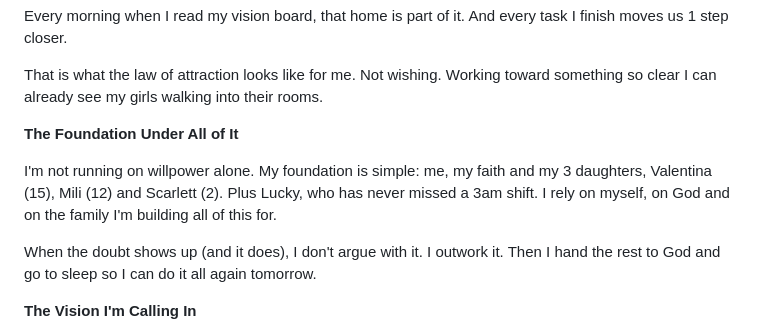
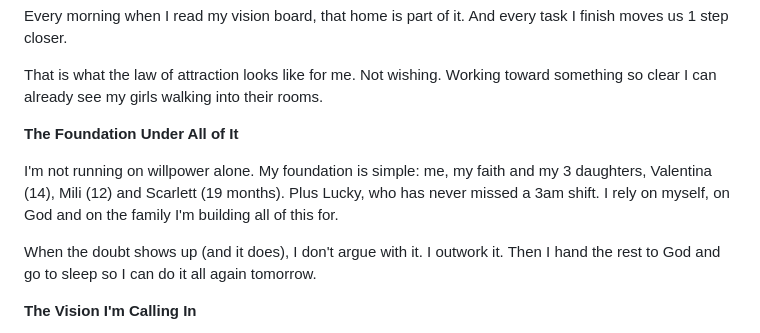
Before and after one commit to lisahaven19/lisa-haven-blog, a Markdown page: _posts/2026-06-10-i-manifested-three-companies-heres-the-part-the-law-of-attraction-crowd-wont-tell-you.md, the part around the change. Drawn GitHub-style.

```diff
--- a/_posts/2026-06-10-i-manifested-three-companies-heres-the-part-the-law-of-attraction-crowd-wont-tell-you.md
+++ b/_posts/2026-06-10-i-manifested-three-companies-heres-the-part-the-law-of-attraction-crowd-wont-tell-you.md
@@ -93,7 +93,7 @@ That is what the law of attraction looks like for me. Not wishing. Working towar
 
 **The Foundation Under All of It**
 
-I'm not running on willpower alone. My foundation is simple: me, my faith and my 3 daughters, Valentina (15), Mili (12) and Scarlett (2). Plus Lucky, who has never missed a 3am shift. I rely on myself, on God and on the family I'm building all of this for.
+I'm not running on willpower alone. My foundation is simple: me, my faith and my 3 daughters, Valentina (14), Mili (12) and Scarlett (19 months). Plus Lucky, who has never missed a 3am shift. I rely on myself, on God and on the family I'm building all of this for.
 
 When the doubt shows up (and it does), I don't argue with it. I outwork it. Then I hand the rest to God and go to sleep so I can do it all again tomorrow.
 
```
Also changed, not shown: _posts/2026-06-08-from-zero-to-three-companies.md (+2 -2 lines), _posts/2026-06-17-i-built-3-businesses-and-a-full-ai-app-using-only-two-tools-here-is-exactly-how.md (+1 -1 lines).
